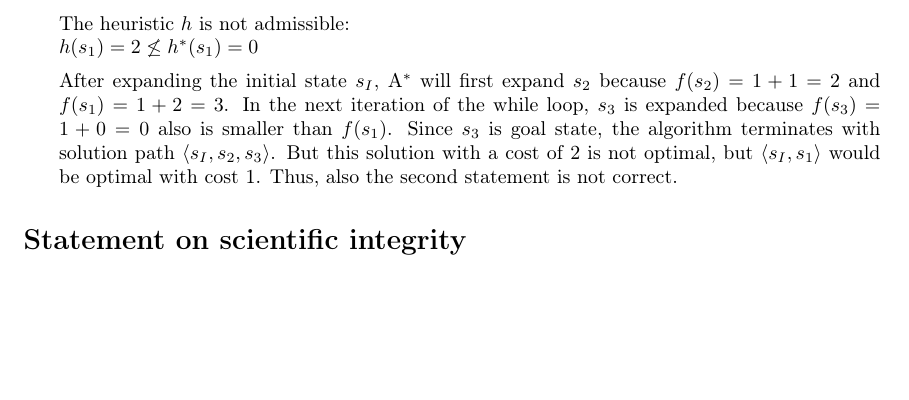
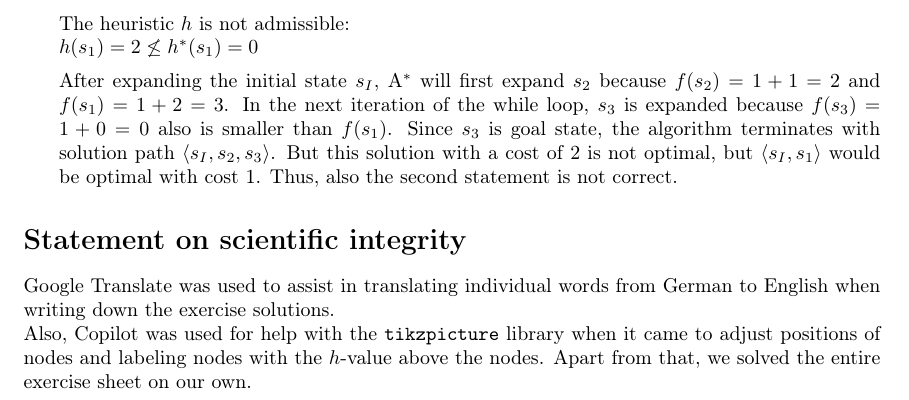
Before and after one commit to beniregez/AI_2026, a LaTeX document (ex05/sheet05_Regez_Tritschler.tex): part of page 4 of 4, cut so that both start at the same text, the shorter picture padded with empty space. Compiled offline with pdfLaTeX.

Commit message:
Edit statement of integrity.

```diff
--- a/ex05/sheet05_Regez_Tritschler.tex
+++ b/ex05/sheet05_Regez_Tritschler.tex
@@ -193,8 +193,11 @@ list.
 \end{enumerate}
 
 \section*{Statement on scientific integrity}
-% Google Translate was used to assist in translating individual words from
-% German to English when writing down the exercise solutions.\\
-% Apart from that, we solved the entire exercise sheet on our own.
+Google Translate was used to assist in translating individual words from
+German to English when writing down the exercise solutions.\\
+Also, Copilot was used for help with the \texttt{tikzpicture} library when
+it came to adjust positions of nodes and labeling nodes with the $h$-value
+above the nodes.
+Apart from that, we solved the entire exercise sheet on our own.
 
 \end{document}
```
